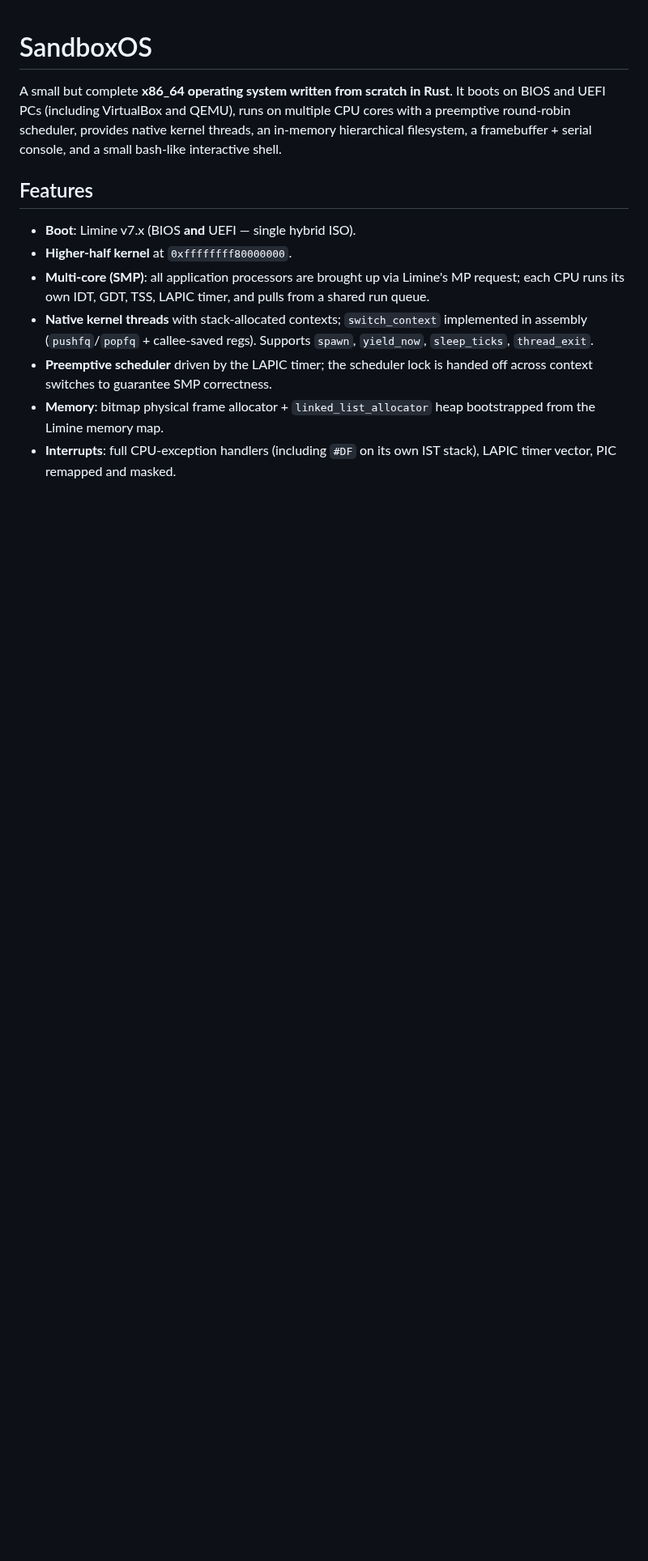
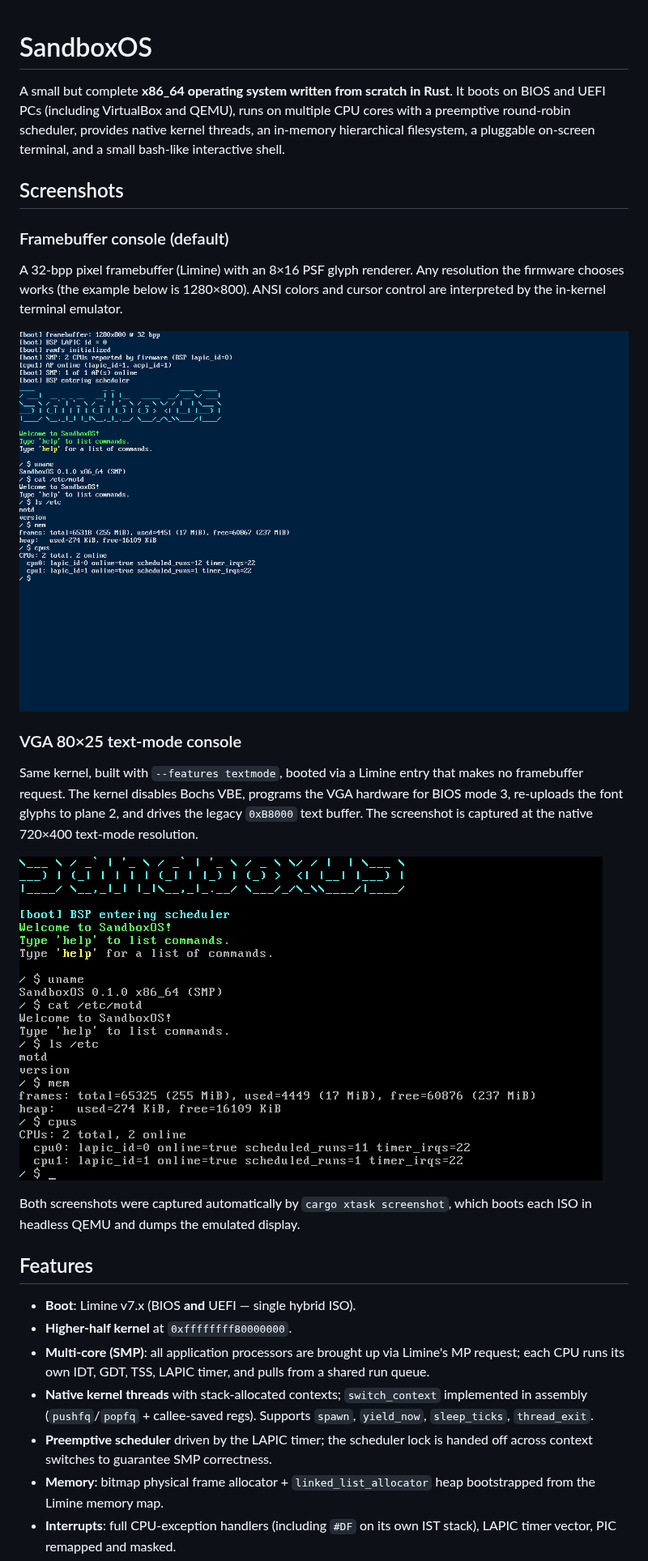
Before and after one commit to csm10495/agent-sandbox, a Markdown page: README.md, the part around one of its changes. Shown at 81% size. Rendered like a GitHub page; pictures changed too: docs/img/framebuffer-console.png (added), docs/img/vga-text-console.png (added); blank space fills up the shorter version.

```diff
--- a/README.md
+++ b/README.md
@@ -3,8 +3,32 @@
 A small but complete **x86_64 operating system written from scratch in Rust**.
 It boots on BIOS and UEFI PCs (including VirtualBox and QEMU), runs on
 multiple CPU cores with a preemptive round-robin scheduler, provides native
-kernel threads, an in-memory hierarchical filesystem, a framebuffer + serial
-console, and a small bash-like interactive shell.
+kernel threads, an in-memory hierarchical filesystem, a pluggable on-screen
+terminal, and a small bash-like interactive shell.
+
+## Screenshots
+
+### Framebuffer console (default)
+
+A 32-bpp pixel framebuffer (Limine) with an 8×16 PSF glyph renderer. Any
+resolution the firmware chooses works (the example below is 1280×800). ANSI
+colors and cursor control are interpreted by the in-kernel terminal
+emulator.
+
+![Framebuffer console](docs/img/framebuffer-console.png)
+
+### VGA 80×25 text-mode console
+
+Same kernel, built with `--features textmode`, booted via a Limine entry
+that makes no framebuffer request. The kernel disables Bochs VBE, programs
+the VGA hardware for BIOS mode 3, re-uploads the font glyphs to plane 2,
+and drives the legacy `0xB8000` text buffer. The screenshot is captured at
+the native 720×400 text-mode resolution.
+
+![VGA text-mode console](docs/img/vga-text-console.png)
+
+Both screenshots were captured automatically by `cargo xtask screenshot`,
+which boots each ISO in headless QEMU and dumps the emulated display.
 
 ## Features
 
```
Also changed, not shown: other parts of README.md (+25 -5 lines), 10 other files.
